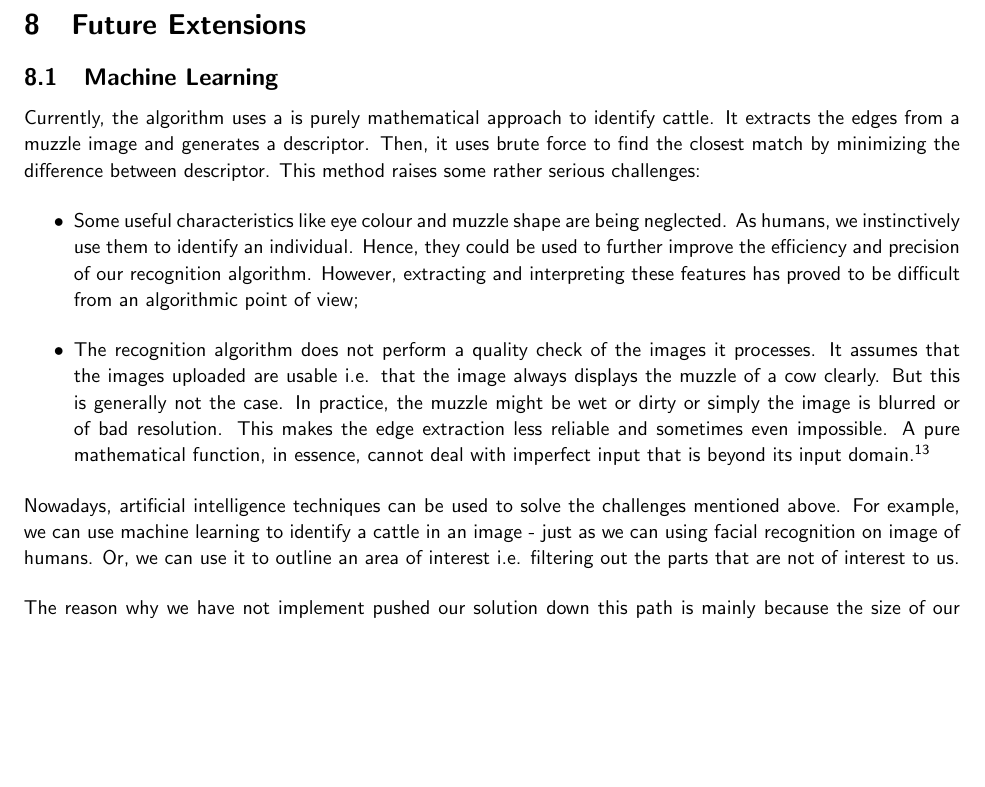
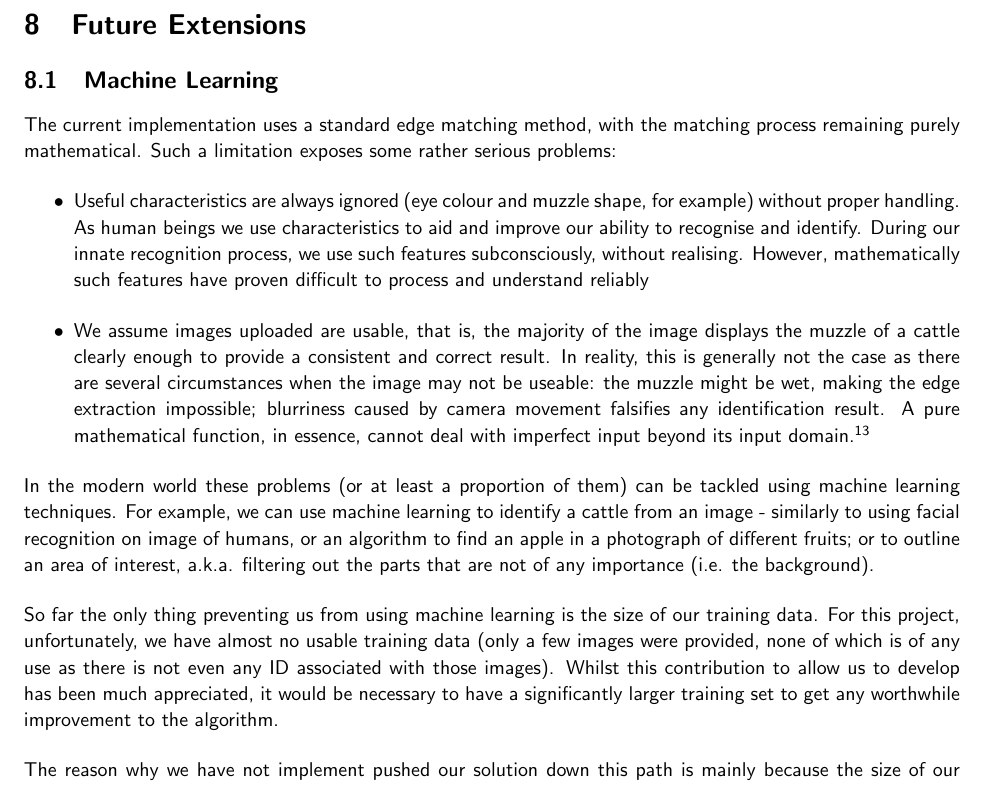
Before and after one commit to CowHub/cowhub-documentation, a LaTeX document (report.tex, which reads tex/future_extensions.tex): part of page 18 of 21, cut so that both start at the same text, the shorter picture padded with empty space. Compiled offline with pdfLaTeX.

Commit message:
Improvements to style

```diff
--- a/tex/future_extensions.tex
+++ b/tex/future_extensions.tex
@@ -1,13 +1,16 @@
 \subsection{Machine Learning}
 
-Currently, the algorithm uses a is purely mathematical approach to identify cattle. It extracts the edges from a muzzle image and generates a descriptor. Then, it uses brute force to find the closest match by minimizing the difference between descriptor. This method raises some rather serious challenges:
+The current implementation uses a standard edge matching method, with the matching process remaining purely mathematical. Such a limitation exposes some rather serious problems:
 
 \begin{itemize}
-	\item Some useful characteristics like eye colour and muzzle shape are being neglected. As humans, we instinctively use them to identify an individual. Hence, they could be used to further improve the efficiency and precision of our recognition algorithm. However, extracting and interpreting these features has proved to be difficult from an algorithmic point of view;
-	\item The recognition algorithm does not perform a quality check of the images it processes. It assumes that the images uploaded are usable i.e. that the image always displays the muzzle of a cow clearly. But this is generally not the case. In practice, the muzzle might be wet or dirty or simply the image is blurred or of bad resolution. This makes the edge extraction less reliable and sometimes even impossible. A pure mathematical function, in essence, cannot deal with imperfect input that is beyond its input domain.\footnote{However we do have, to some extent, normalisation and correctional processes that de-skew and rotate the image.}
+	\item Useful characteristics are always ignored (eye colour and muzzle shape, for example) without proper handling. As human beings we use characteristics to aid and improve our ability to recognise and identify. During our innate recognition process, we use such features subconsciously, without realising. However, mathematically such features have proven difficult to process and understand reliably
+	\item We assume images uploaded are usable, that is, the majority of the image displays the muzzle of a cattle clearly enough to provide a consistent and correct result. In reality, this is generally not the case as there are several circumstances when the image may not be useable: the muzzle might be wet, making the edge extraction impossible; blurriness caused by camera movement falsifies any identification result.
+		A pure mathematical function, in essence, cannot deal with imperfect input beyond its input domain.\footnote{However we do have, to some extent, normalisation and correctional processes that de-skew and rotate the image.}
 \end{itemize}
 
-Nowadays, artificial intelligence techniques can be used to solve the challenges mentioned above. For example, we can use machine learning to identify a cattle in an image - just as we can using facial recognition on image of humans. Or, we can use it to outline an area of interest i.e. filtering out the parts that are not of interest to us.
+In the modern world these problems (or at least a proportion of them) can be tackled using machine learning techniques. For example, we can use machine learning to identify a cattle from an image - similarly to using facial recognition on image of humans, or an algorithm to find an apple in a photograph of different fruits; or to outline an area of interest, a.k.a. filtering out the parts that are not of any importance (i.e. the background).
+
+So far the only thing preventing us from using machine learning is the size of our training data. For this project, unfortunately, we have almost no usable training data (only a few images were provided, none of which is of any use as there is not even any ID associated with those images). Whilst this contribution to allow us to develop has been much appreciated, it would be necessary to have a significantly larger training set to get any worthwhile improvement to the algorithm.
 
 The reason why we have not implement pushed our solution down this path is mainly because the size of our training data is too small. Unfortunately, we were given a very small reference dataset of which only ten were usable as training data. Obviously, this was not sufficient enough for us to train our algorithm to extract cattle features. Having said that, we have asked farmers to beta test our prototype and upload standardised muzzle images of their cattle. These photographs will ultimately be the foundation of our neural network.
 
```
